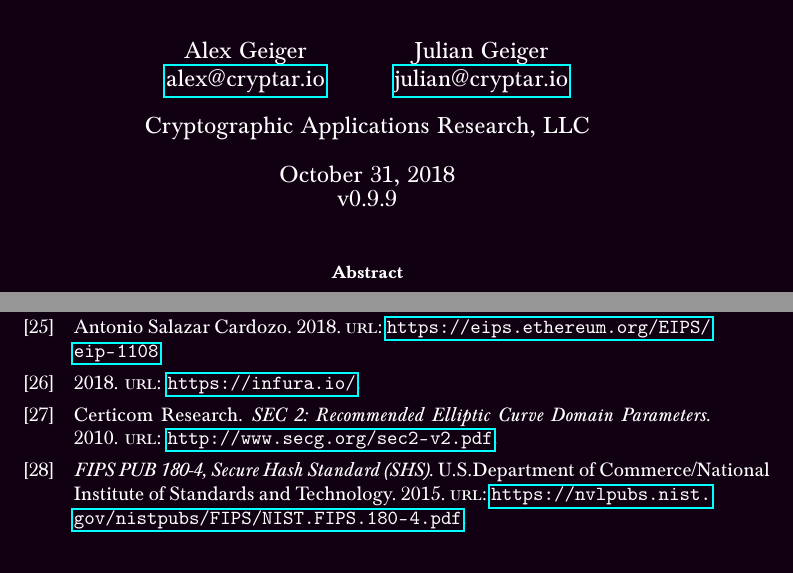
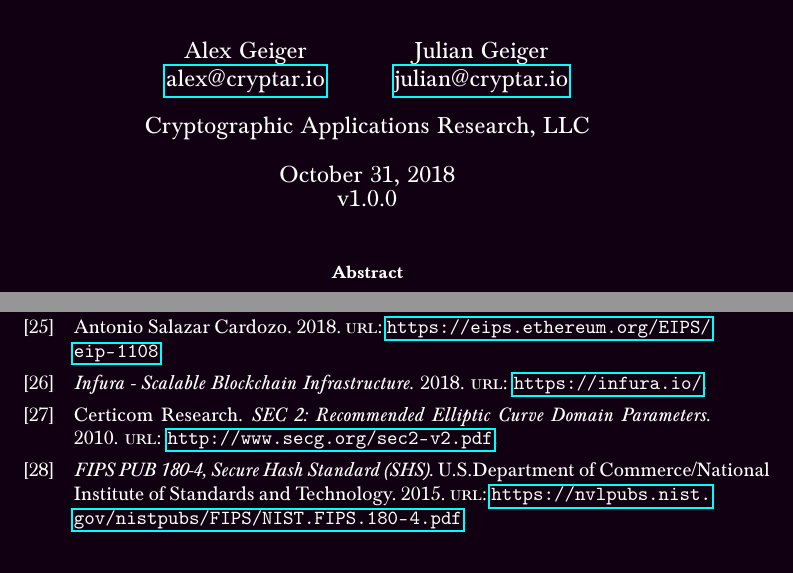
Before and after one commit to Cryptario/tnnl-paper, a LaTeX paper (tnnl.tex, which reads refs.bib): two parts of pages 1 and 27 of 28, joined at a grey line, cut so that both start at the same text. Compiled offline with pdfLaTeX.

Commit message:
v1.0.0 for Devcon4! (Add 'white' version of paper)

```diff
--- a/refs.bib
+++ b/refs.bib
@@ -263,6 +263,7 @@ Protocols},
 }
 
 @misc{infura,
+	title = {Infura - Scalable Blockchain Infrastructure},
 	url= {https://infura.io/},
 	year = {2018}
 }
--- a/tnnl.tex
+++ b/tnnl.tex
@@ -1,5 +1,5 @@
 
-\newcommand{\version}{v0.9.9}
+\newcommand{\version}{v1.0.0}
 
 %-- PACKAGES AND LAYOUT ----------------------------------------------%
 \documentclass[letterpaper]{article}
```
Also changed, not shown: README.md, tnnl.pdf, tnnl_white.pdf (added).
